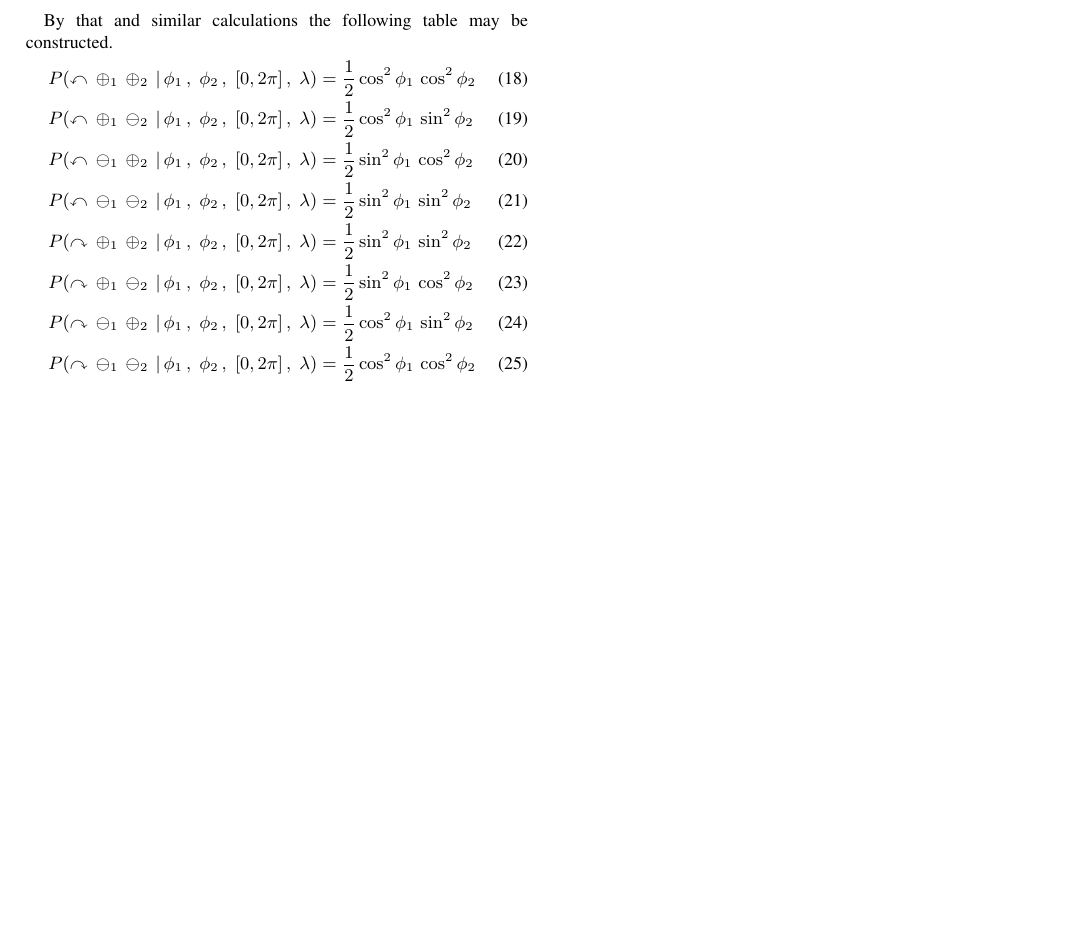
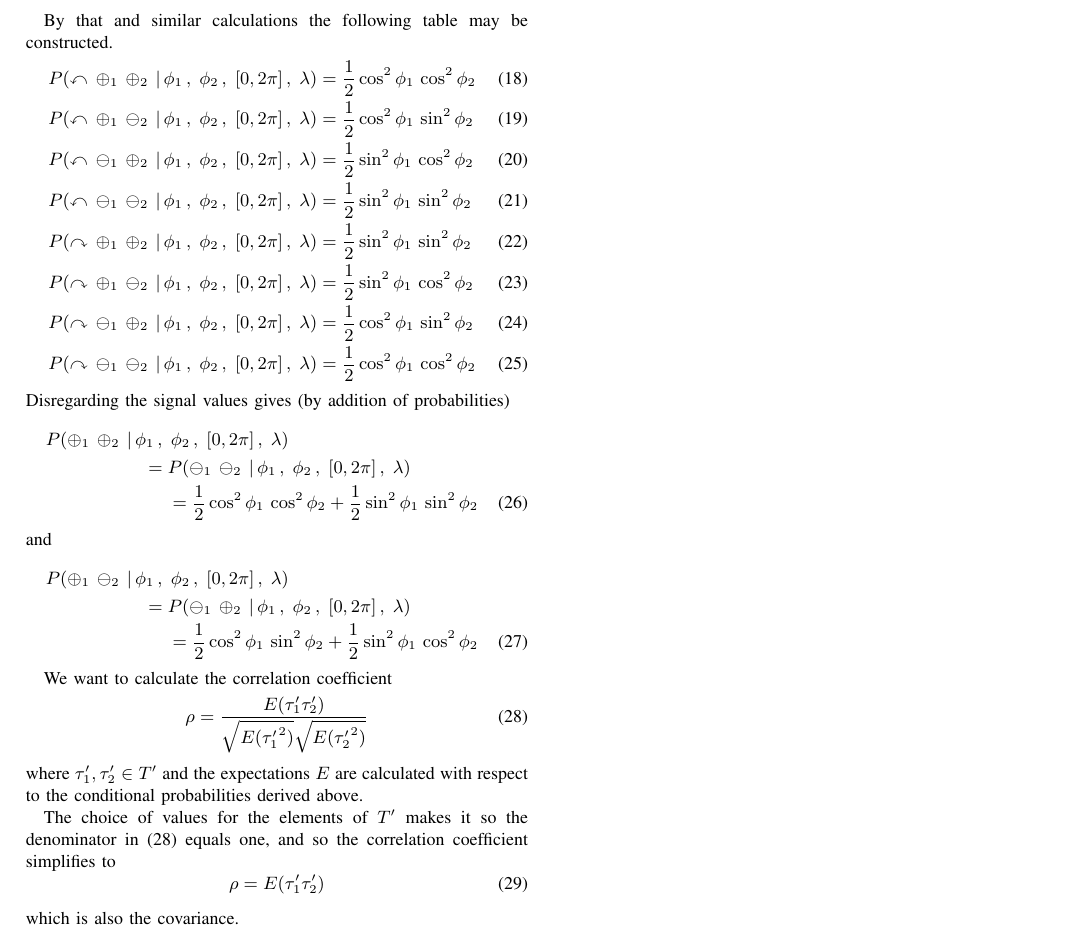
Before and after one commit to chemoelectric/eprb_signal_correlations, a LaTeX paper (Paper/eprb_signal_correlations.tex): part of page 2 of 2, cut so that both start at the same text, the shorter picture padded with empty space. Compiled offline with pdfLaTeX.

Commit message:
A little more along we are.

```diff
--- a/Paper/eprb_signal_correlations.tex
+++ b/Paper/eprb_signal_correlations.tex
@@ -175,5 +175,34 @@ constructed.
   P(\curvearrowright\,\ominus_1\,\oplus_2\,|\,\phi_1\,,\; \phi_2\,,\; [0,2\pi]\,,\; \lambda) &= \frac{1}{2} \cos^2 \phi_1\, \sin^2 \phi_2 \\
   P(\curvearrowright\,\ominus_1\,\ominus_2\,|\,\phi_1\,,\; \phi_2\,,\; [0,2\pi]\,,\; \lambda) &= \frac{1}{2} \cos^2 \phi_1\, \cos^2 \phi_2
 \end{align}
+Disregarding the signal values gives (by addition of probabilities)
+\begin{multline}
+  P(\oplus_1\,\oplus_2\,|\,\phi_1\,,\; \phi_2\,,\; [0,2\pi]\,,\; \lambda) \\
+  = P(\ominus_1\,\ominus_2\,|\,\phi_1\,,\; \phi_2\,,\; [0,2\pi]\,,\; \lambda) \\
+  = \frac{1}{2} \cos^2 \phi_1\, \cos^2 \phi_2 + \frac{1}{2} \sin^2 \phi_1\, \sin^2 \phi_2
+\end{multline}
+and
+\begin{multline}
+  P(\oplus_1\,\ominus_2\,|\,\phi_1\,,\; \phi_2\,,\; [0,2\pi]\,,\; \lambda) \\
+  = P(\ominus_1\,\oplus_2\,|\,\phi_1\,,\; \phi_2\,,\; [0,2\pi]\,,\; \lambda) \\
+  = \frac{1}{2} \cos^2 \phi_1\, \sin^2 \phi_2 + \frac{1}{2} \sin^2 \phi_1\, \cos^2 \phi_2
+\end{multline}
+
+We want to calculate the correlation coefficient
+\begin{equation}
+  \label{corrcoef}
+  \rho = \frac{E(\tau'_1 \tau'_2)}{\sqrt{E({\tau'_1}^2)}\sqrt{E({\tau'_2}^2)}}
+\end{equation}
+where $\tau'_1, \tau'_2 \in T'$ and the expectations $E$ are
+calculated with respect to the conditional probabilities derived
+above.
+
+The choice of values for the elements of $T'$ makes it so the
+denominator in (\ref{corrcoef}) equals one, and so the correlation
+coefficient simplifies to
+\begin{equation}
+  \rho = E(\tau'_1 \tau'_2)
+\end{equation}
+which is also the covariance.
 
 \end{document}
```
